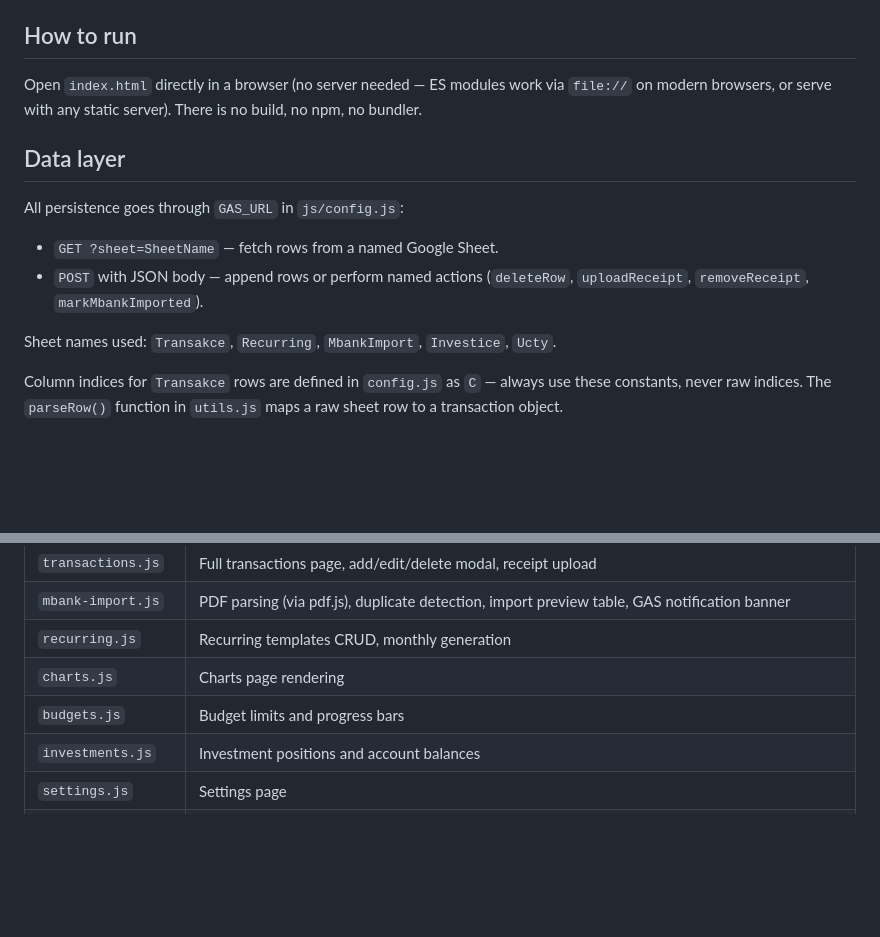
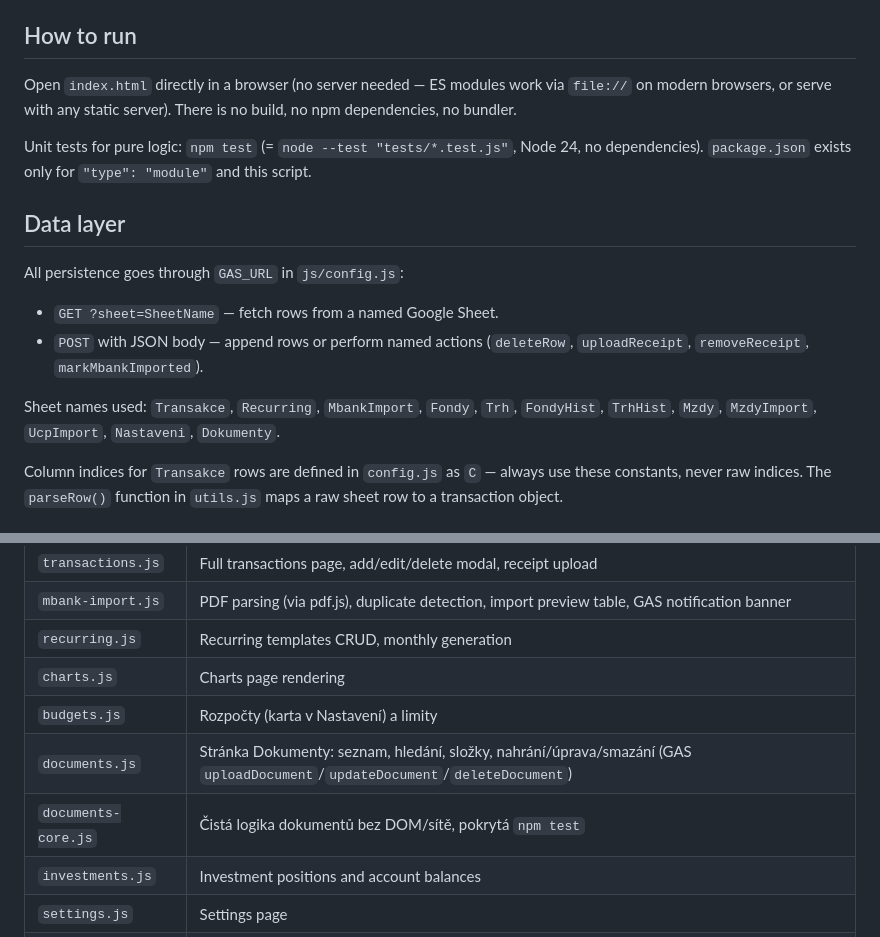
Before and after one commit to makafkartin88/finance-app, a Markdown page: CLAUDE.md, 2 parts joined by grey strips. GitHub-like rendering; blank space fills up the shorter version.

Commit message:
docs: CLAUDE.md — listy, Dokumenty, testy
Co-Authored-By: Claude Opus 5.5 <noreply@anthropic.com>

```diff
--- a/CLAUDE.md
+++ b/CLAUDE.md
@@ -13,7 +13,9 @@ This is a **single-page vanilla JS finance app** with no build step. It runs ent
 
 ## How to run
 
-Open `index.html` directly in a browser (no server needed — ES modules work via `file://` on modern browsers, or serve with any static server). There is no build, no npm, no bundler.
+Open `index.html` directly in a browser (no server needed — ES modules work via `file://` on modern browsers, or serve with any static server). There is no build, no npm dependencies, no bundler.
+
+Unit tests for pure logic: `npm test` (= `node --test "tests/*.test.js"`, Node 24, no dependencies). `package.json` exists only for `"type": "module"` and this script.
 
 ## Data layer
 
@@ -21,7 +23,7 @@ All persistence goes through `GAS_URL` in `js/config.js`:
 - `GET ?sheet=SheetName` — fetch rows from a named Google Sheet.
 - `POST` with JSON body — append rows or perform named actions (`deleteRow`, `uploadReceipt`, `removeReceipt`, `markMbankImported`).
 
-Sheet names used: `Transakce`, `Recurring`, `MbankImport`, `Investice`, `Ucty`.
+Sheet names used: `Transakce`, `Recurring`, `MbankImport`, `Fondy`, `Trh`, `FondyHist`, `TrhHist`, `Mzdy`, `MzdyImport`, `UcpImport`, `Nastaveni`, `Dokumenty`.
 
 Column indices for `Transakce` rows are defined in `config.js` as `C` — always use these constants, never raw indices. The `parseRow()` function in `utils.js` maps a raw sheet row to a transaction object.
 
@@ -44,7 +46,9 @@ Column indices for `Transakce` rows are defined in `config.js` as `C` — always
 | `mbank-import.js` | PDF parsing (via pdf.js), duplicate detection, import preview table, GAS notification banner |
 | `recurring.js` | Recurring templates CRUD, monthly generation |
 | `charts.js` | Charts page rendering |
-| `budgets.js` | Budget limits and progress bars |
+| `budgets.js` | Rozpočty (karta v Nastavení) a limity |
+| `documents.js` | Stránka Dokumenty: seznam, hledání, složky, nahrání/úprava/smazání (GAS `uploadDocument`/`updateDocument`/`deleteDocument`) |
+| `documents-core.js` | Čistá logika dokumentů bez DOM/sítě, pokrytá `npm test` |
 | `investments.js` | Investment positions and account balances |
 | `settings.js` | Settings page |
 | `table-filters.js` | Column filter popovers and amount sorting shared between dashboard and transactions |
```
